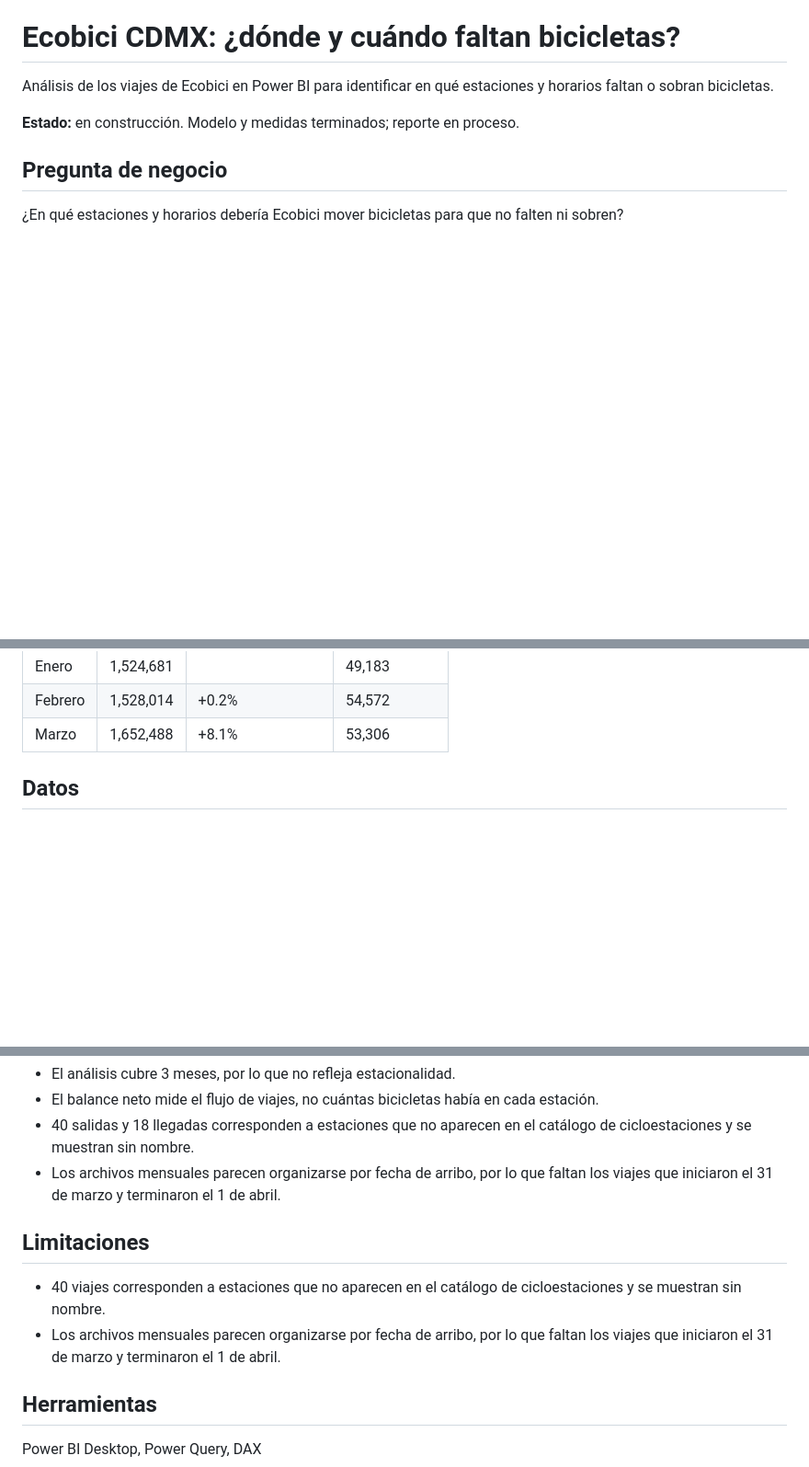
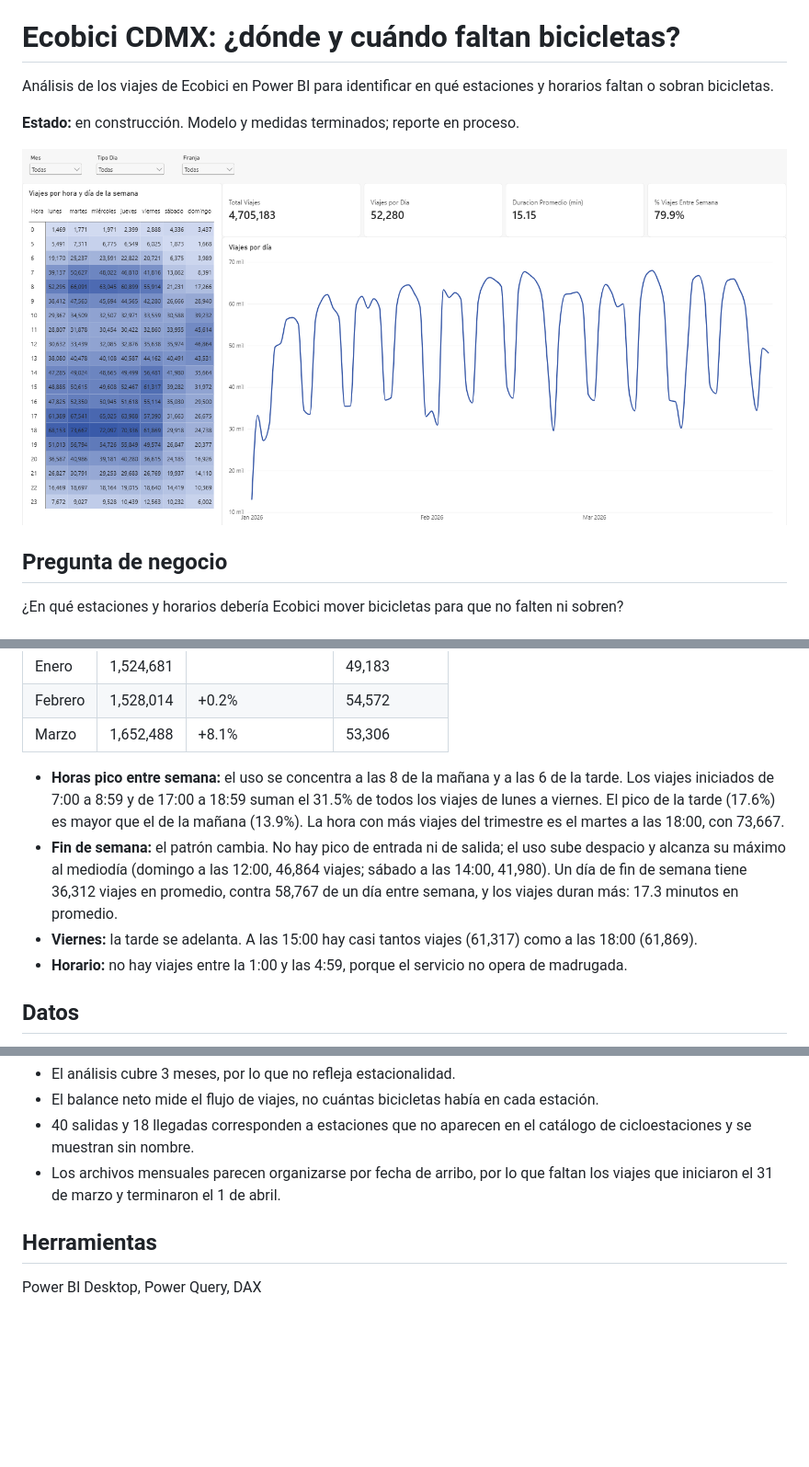
Before and after one commit to daniel1715689-sys/ecobici-powerbi, a Markdown page: README.md, 3 parts joined by grey strips. Shown at 92% size. Drawn GitHub-style; pictures changed too: images/portada.png (added); blank space fills up the shorter version.

Commit message:
feat: página de resumen con mapa de calor por hora

```diff
--- a/README.md
+++ b/README.md
@@ -7,6 +7,8 @@ Análisis de los viajes de Ecobici en Power BI para identificar en qué
 estaciones y horarios faltan o sobran bicicletas.
 
 **Estado:** en construcción. Modelo y medidas terminados; reporte en proceso.
+
+![Página de resumen del reporte](images/portada.png)
 
 ## Pregunta de negocio
 
@@ -50,6 +52,21 @@ falten ni sobren?
 | Enero | 1,524,681 | | 49,183 |
 | Febrero | 1,528,014 | +0.2% | 54,572 |
 | Marzo | 1,652,488 | +8.1% | 53,306 |
+
+- **Horas pico entre semana:** el uso se concentra a las 8 de la mañana y a
+  las 6 de la tarde. Los viajes iniciados de 7:00 a 8:59 y de 17:00 a 18:59
+  suman el 31.5% de todos los viajes de lunes a viernes. El pico de la tarde
+  (17.6%) es mayor que el de la mañana (13.9%). La hora con más viajes del
+  trimestre es el martes a las 18:00, con 73,667.
+- **Fin de semana:** el patrón cambia. No hay pico de entrada ni de salida;
+  el uso sube despacio y alcanza su máximo al mediodía (domingo a las 12:00,
+  46,864 viajes; sábado a las 14:00, 41,980). Un día de fin de semana tiene
+  36,312 viajes en promedio, contra 58,767 de un día entre semana, y los
+  viajes duran más: 17.3 minutos en promedio.
+- **Viernes:** la tarde se adelanta. A las 15:00 hay casi tantos viajes
+  (61,317) como a las 18:00 (61,869).
+- **Horario:** no hay viajes entre la 1:00 y las 4:59, porque el servicio no
+  opera de madrugada.
 
 ## Datos
 Fuente: Datos abiertos de Ecobici (ecobici.cdmx.gob.mx/datos-abiertos)
@@ -118,12 +135,6 @@ positivo, que las acumula. Todas están documentadas en
 - Los archivos mensuales parecen organizarse por fecha de arribo, por lo que
   faltan los viajes que iniciaron el 31 de marzo y terminaron el 1 de abril.
 
-## Limitaciones
-- 40 viajes corresponden a estaciones que no aparecen en el catálogo
-  de cicloestaciones y se muestran sin nombre.
-- Los archivos mensuales parecen organizarse por fecha de arribo, por lo que
-  faltan los viajes que iniciaron el 31 de marzo y terminaron el 1 de abril.
-
 ## Herramientas
 Power BI Desktop, Power Query, DAX
 
```
Also changed, not shown: 1 other file.
